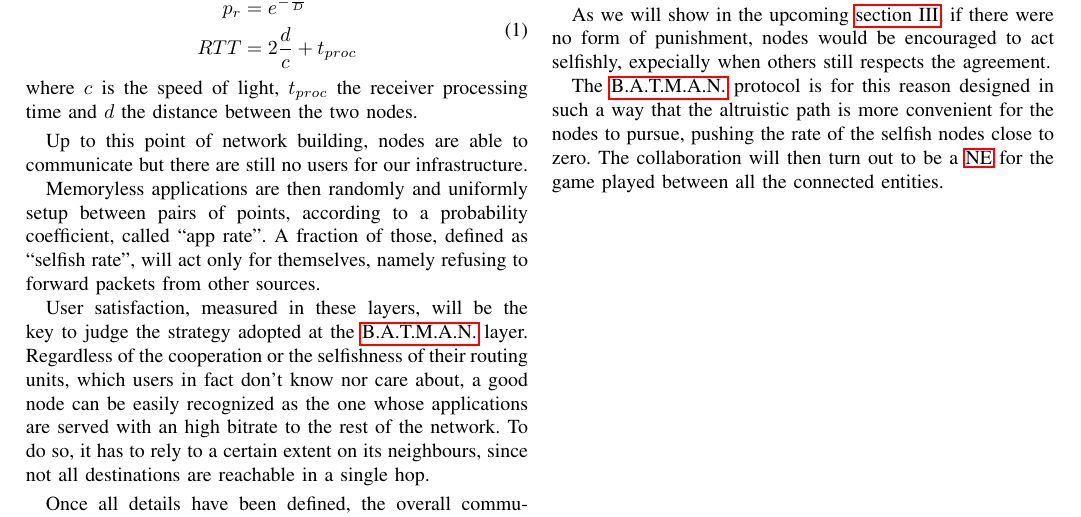
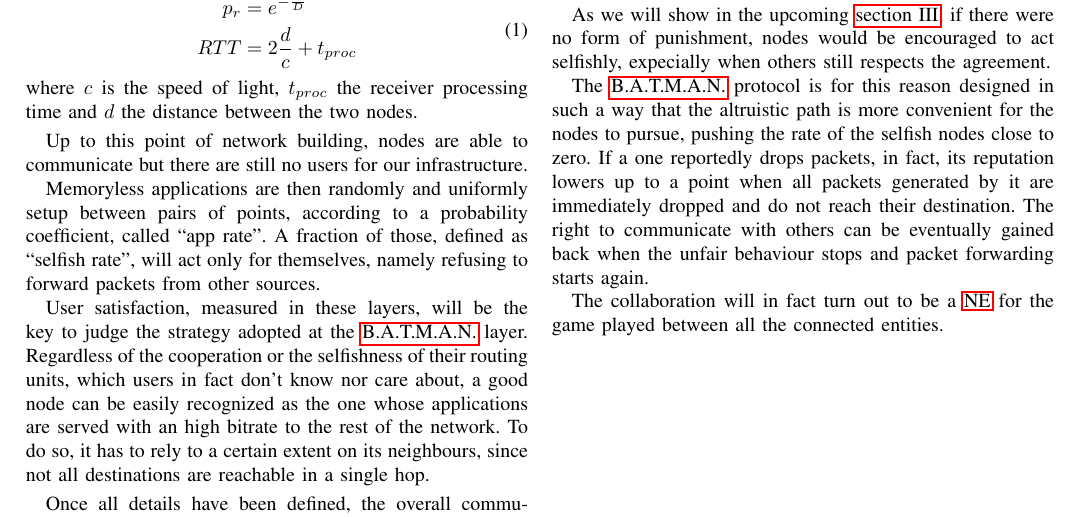
Before and after one commit to pittix/project_blockchain_GT, a LaTeX paper (report/report.tex): part of page 2 of 3, cut so that both start at the same text. Compiled offline with pdfLaTeX.

Commit message:
Better explanation of reputation score in BATMAN

```diff
--- a/report/report.tex
+++ b/report/report.tex
@@ -155,7 +155,10 @@ As presented above, two different strategies can be chosen by each \gls{batman}
 
 As we will show in the upcoming \autoref{sec:results}, if there were no form of punishment, nodes would be encouraged to act selfishly, expecially when others still respects the agreement.
 
-The \gls{batman} protocol is for this reason designed in such a way that the altruistic path is more convenient for the nodes to pursue, pushing the rate of the selfish nodes close to zero. The collaboration will then turn out to be a \gls{ne} for the game played between all the connected entities.
+The \gls{batman} protocol is for this reason designed in such a way that the altruistic path is more convenient for the nodes to pursue, pushing the rate of the selfish nodes close to zero.
+If a one reportedly drops packets, in fact, its reputation lowers up to a point when all packets generated by it are immediately dropped and do not reach their destination. The right to communicate with others can be eventually gained back when the unfair behaviour stops and packet forwarding starts again.
+
+The collaboration will in fact turn out to be a \gls{ne} for the game played between all the connected entities.
 
 \clearpage
 \section{Results} \label{sec:results}
```
